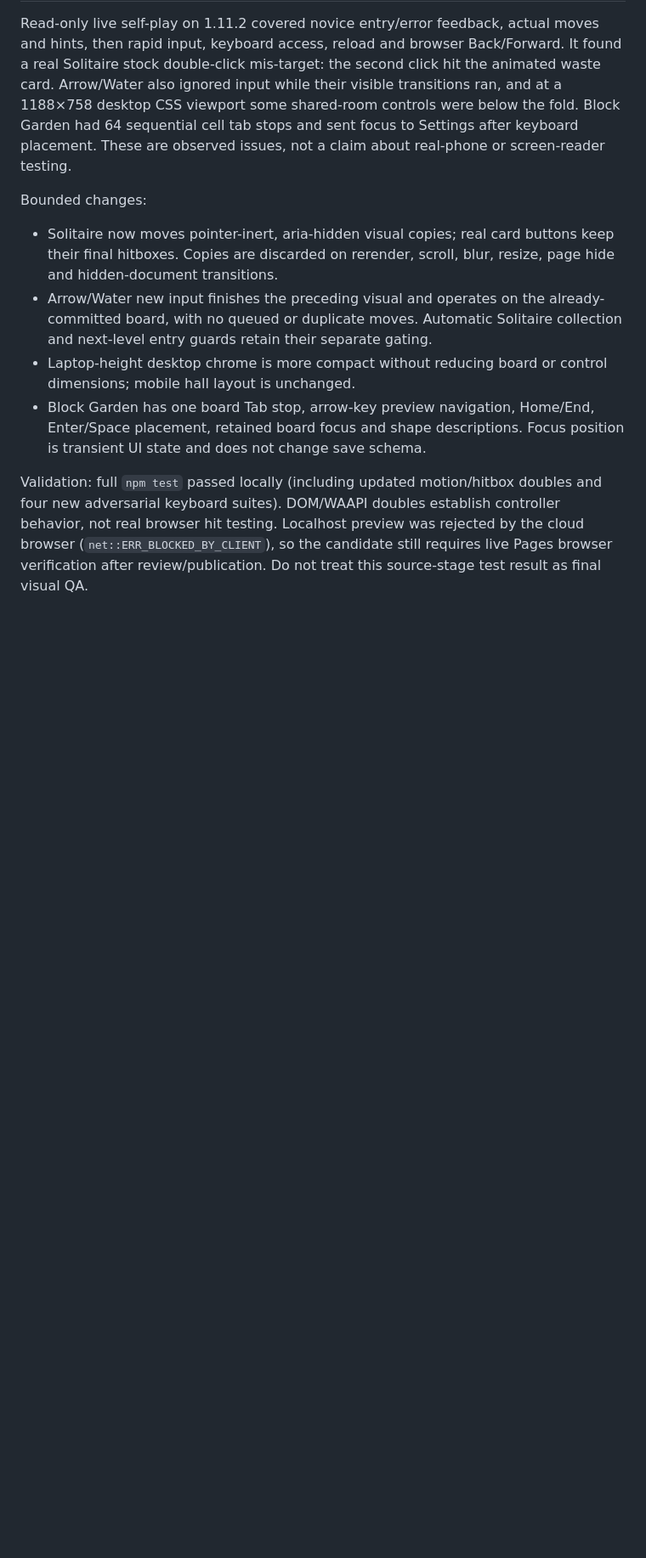
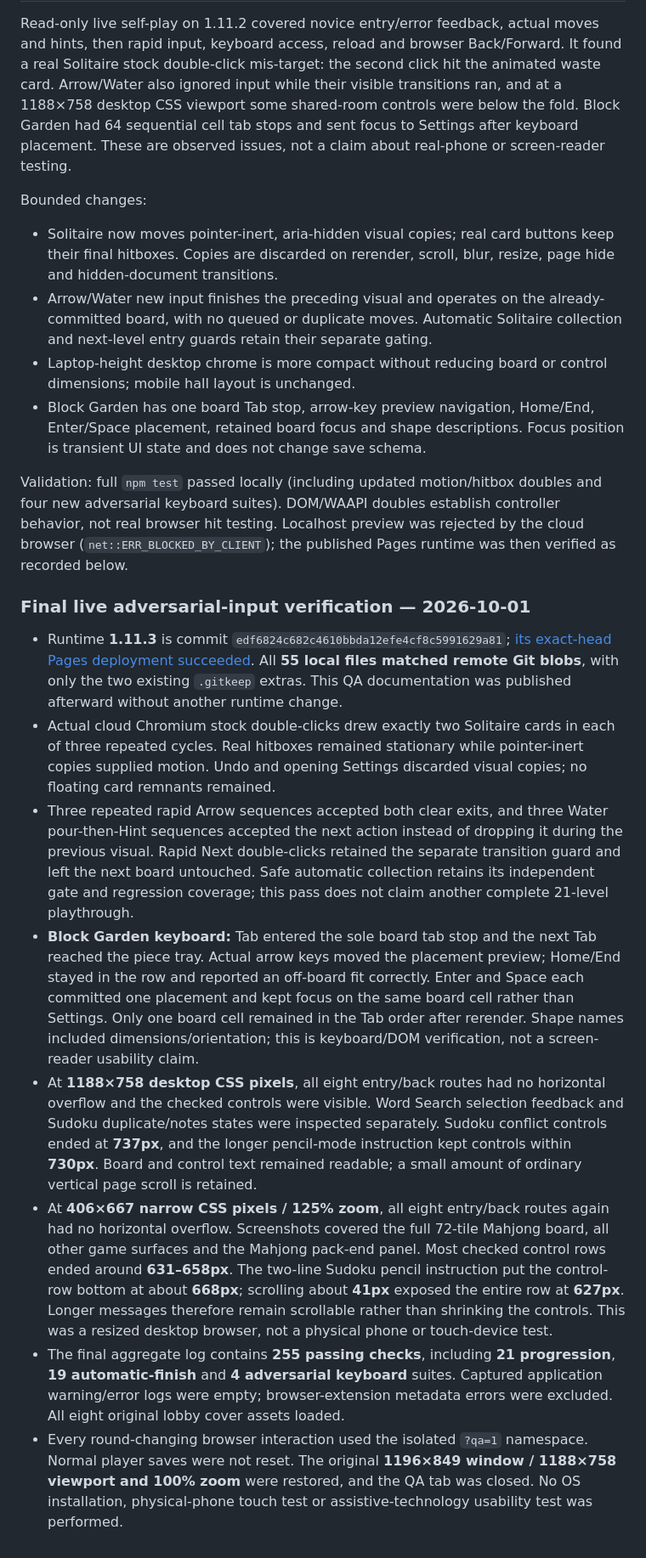
Before and after one commit to tongledi/pocket-puzzle-club, a Markdown page: README.md, the part around the change. Shown at 85% size. Rendered like a GitHub page; blank space fills up the shorter version.

Commit message:
Document 1.11.3 live input and responsive QA

```diff
--- a/README.md
+++ b/README.md
@@ -351,4 +351,15 @@ Bounded changes:
 - Laptop-height desktop chrome is more compact without reducing board or control dimensions; mobile hall layout is unchanged.
 - Block Garden has one board Tab stop, arrow-key preview navigation, Home/End, Enter/Space placement, retained board focus and shape descriptions. Focus position is transient UI state and does not change save schema.
 
-Validation: full `npm test` passed locally (including updated motion/hitbox doubles and four new adversarial keyboard suites). DOM/WAAPI doubles establish controller behavior, not real browser hit testing. Localhost preview was rejected by the cloud browser (`net::ERR_BLOCKED_BY_CLIENT`), so the candidate still requires live Pages browser verification after review/publication. Do not treat this source-stage test result as final visual QA.
+Validation: full `npm test` passed locally (including updated motion/hitbox doubles and four new adversarial keyboard suites). DOM/WAAPI doubles establish controller behavior, not real browser hit testing. Localhost preview was rejected by the cloud browser (`net::ERR_BLOCKED_BY_CLIENT`); the published Pages runtime was then verified as recorded below.
+
+### Final live adversarial-input verification — 2026-10-01
+
+- Runtime **1.11.3** is commit `edf6824c682c4610bbda12efe4cf8c5991629a81`; [its exact-head Pages deployment succeeded](https://github.com/tongledi/pocket-puzzle-club/actions/runs/36904633230). All **55 local files matched remote Git blobs**, with only the two existing `.gitkeep` extras. This QA documentation was published afterward without another runtime change.
+- Actual cloud Chromium stock double-clicks drew exactly two Solitaire cards in each of three repeated cycles. Real hitboxes remained stationary while pointer-inert copies supplied motion. Undo and opening Settings discarded visual copies; no floating card remnants remained.
+- Three repeated rapid Arrow sequences accepted both clear exits, and three Water pour-then-Hint sequences accepted the next action instead of dropping it during the previous visual. Rapid Next double-clicks retained the separate transition guard and left the next board untouched. Safe automatic collection retains its independent gate and regression coverage; this pass does not claim another complete 21-level playthrough.
+- **Block Garden keyboard:** Tab entered the sole board tab stop and the next Tab reached the piece tray. Actual arrow keys moved the placement preview; Home/End stayed in the row and reported an off-board fit correctly. Enter and Space each committed one placement and kept focus on the same board cell rather than Settings. Only one board cell remained in the Tab order after rerender. Shape names included dimensions/orientation; this is keyboard/DOM verification, not a screen-reader usability claim.
+- At **1188×758 desktop CSS pixels**, all eight entry/back routes had no horizontal overflow and the checked controls were visible. Word Search selection feedback and Sudoku duplicate/notes states were inspected separately. Sudoku conflict controls ended at **737px**, and the longer pencil-mode instruction kept controls within **730px**. Board and control text remained readable; a small amount of ordinary vertical page scroll is retained.
+- At **406×667 narrow CSS pixels / 125% zoom**, all eight entry/back routes again had no horizontal overflow. Screenshots covered the full 72-tile Mahjong board, all other game surfaces and the Mahjong pack-end panel. Most checked control rows ended around **631–658px**. The two-line Sudoku pencil instruction put the control-row bottom at about **668px**; scrolling about **41px** exposed the entire row at **627px**. Longer messages therefore remain scrollable rather than shrinking the controls. This was a resized desktop browser, not a physical phone or touch-device test.
+- The final aggregate log contains **255 passing checks**, including **21 progression**, **19 automatic-finish** and **4 adversarial keyboard** suites. Captured application warning/error logs were empty; browser-extension metadata errors were excluded. All eight original lobby cover assets loaded.
+- Every round-changing browser interaction used the isolated `?qa=1` namespace. Normal player saves were not reset. The original **1196×849 window / 1188×758 viewport and 100% zoom** were restored, and the QA tab was closed. No OS installation, physical-phone touch test or assistive-technology usability test was performed.
```
